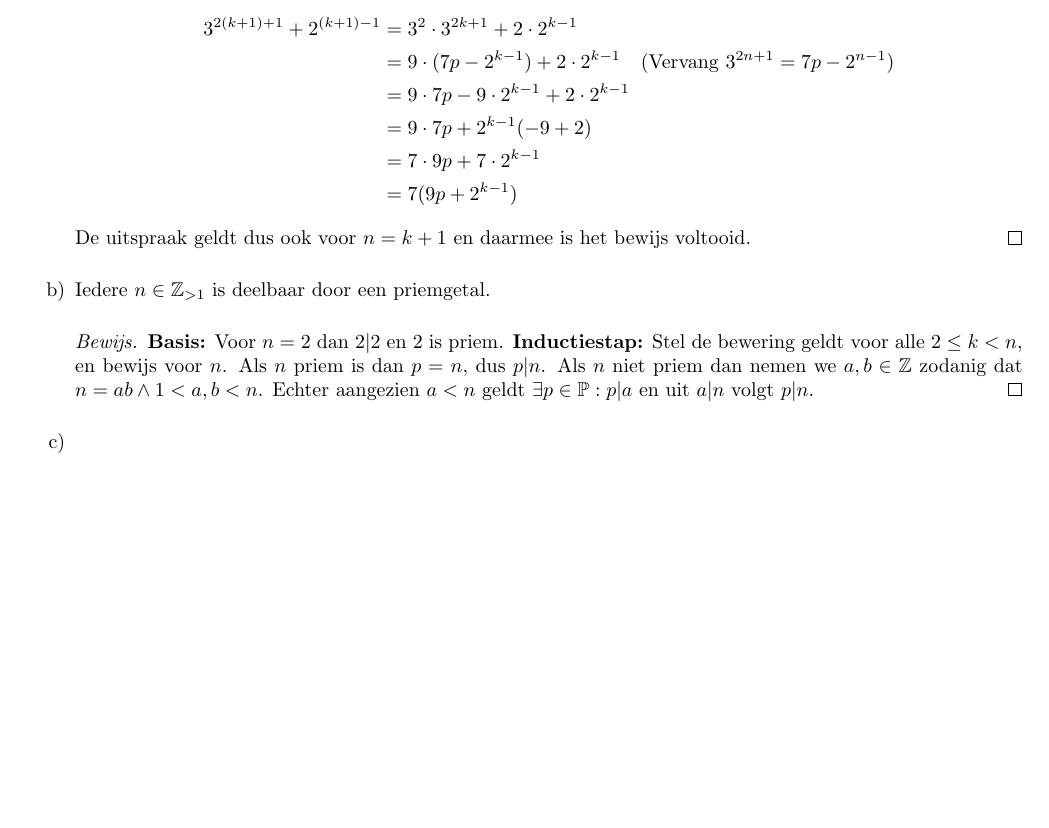
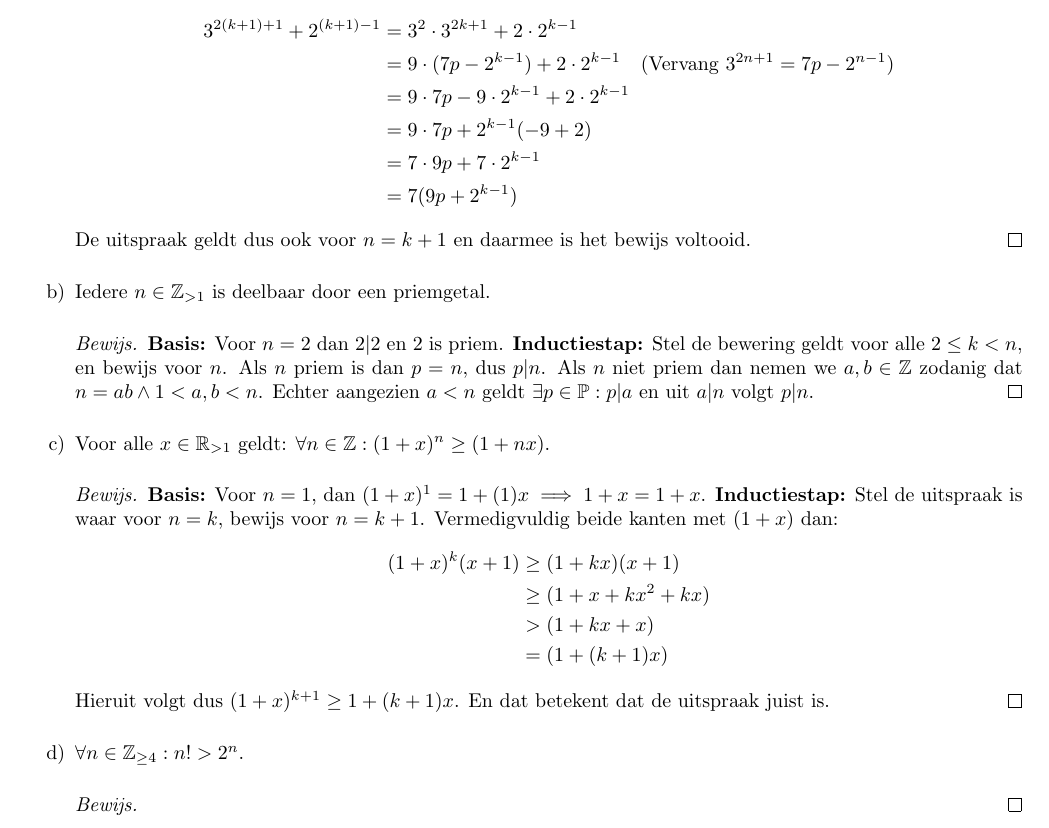
Before and after one commit to Repsajsov/Wiskunde, a LaTeX document (Caleidoscoop/Hoofdstuk2/Hoofdstuk2.tex): part of the page, cut so that both start at the same text, the shorter picture padded with empty space. Compiled offline with pdfLaTeX.

Commit message:
iets verder

```diff
--- a/Hoofdstuk2/Hoofdstuk2.tex
+++ b/Caleidoscoop/Hoofdstuk2/Hoofdstuk2.tex
@@ -48,7 +48,23 @@
             Als $n$ priem is dan $p = n$, dus $p | n$. Als $n$ niet priem dan nemen we $a, b \in \mathbb{Z}$ zodanig dat $n=ab \wedge 1 < a, b < n$.
             Echter aangezien $a < n$ geldt $\exists p \in \mathbb{P} : p | a$ en uit $  a | n$ volgt $p | n$.
         \end{proof}
-    \item
+    \item Voor alle $x \in \mathbb{R}_{>1}$ geldt: $\forall n \in \mathbb{Z}: (1+x)^n \geq (1+nx)$.
+        \begin{proof}
+            \textbf{Basis:} Voor $n=1$, dan $(1+x)^1 = 1+(1)x \implies 1 + x = 1+ x$.
+            \textbf{Inductiestap:} Stel de uitspraak is waar voor $n=k$, bewijs voor $n=k+1$.
+            Vermedigvuldig beide kanten met $(1+x)$ dan:
+                \begin{align*}
+                    (1+x)^k(x+1) &\geq (1 + kx)(x+1) \\
+                    &\geq (1 + x + kx^2 + kx) \\
+                    &> (1+kx +x) \\
+                    &= (1+(k+1)x)
+                \end{align*}
+                Hieruit volgt dus $(1+x)^{k+1} \geq 1+(k+1)x$. En dat betekent dat de uitspraak juist is.
+        \end{proof}
+    \item $\forall n \in \mathbb{Z}_{\geq 4}: n! > 2^n.$
+    \begin{proof}
+
+    \end{proof}
 
 
 \end{enumerate}
```
Also changed, not shown: Caleidoscoop/Hoofdstuk2/Hoofdstuk2.pdf (added), Hoofdstuk2/Hoofdstuk2.pdf (deleted), 10 other files.
